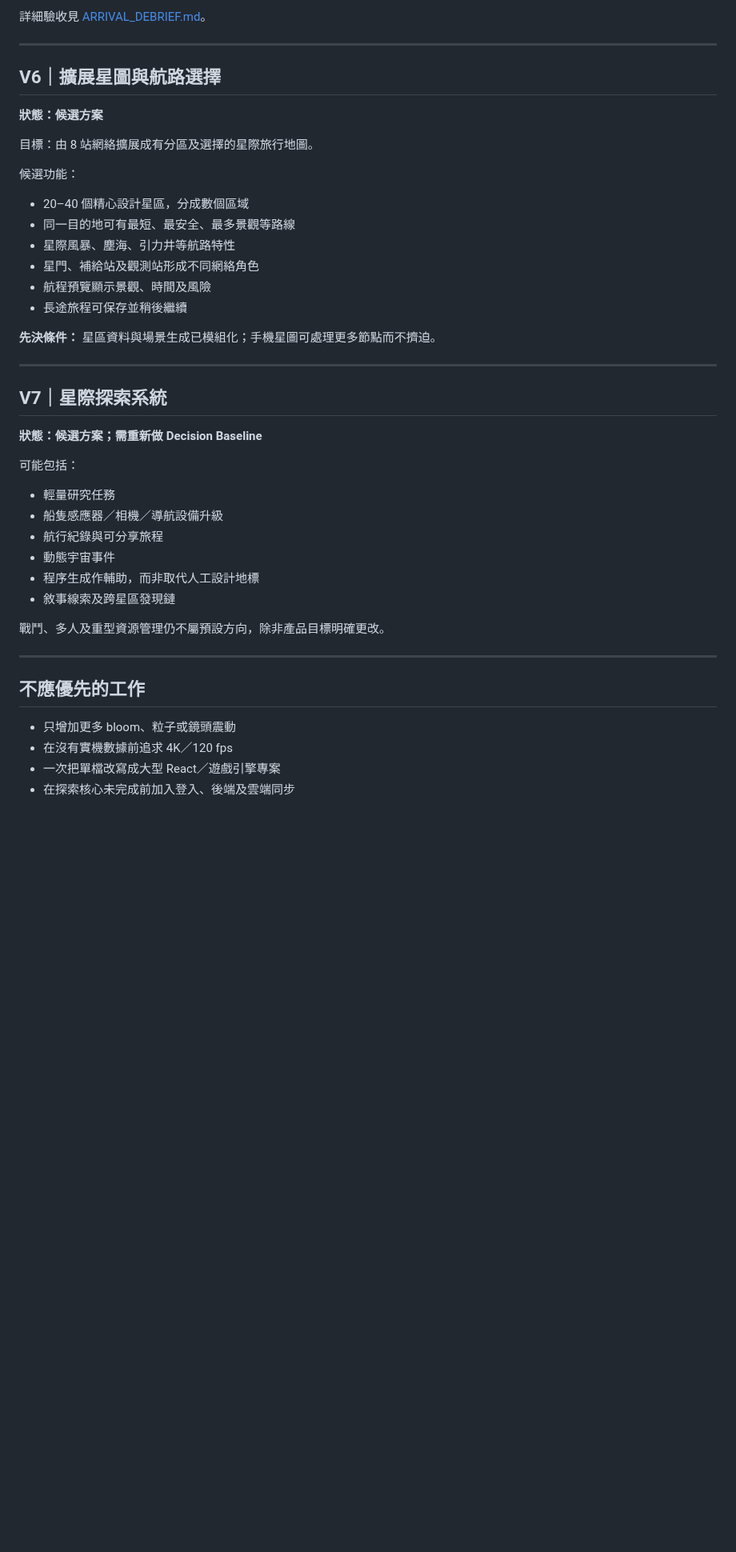
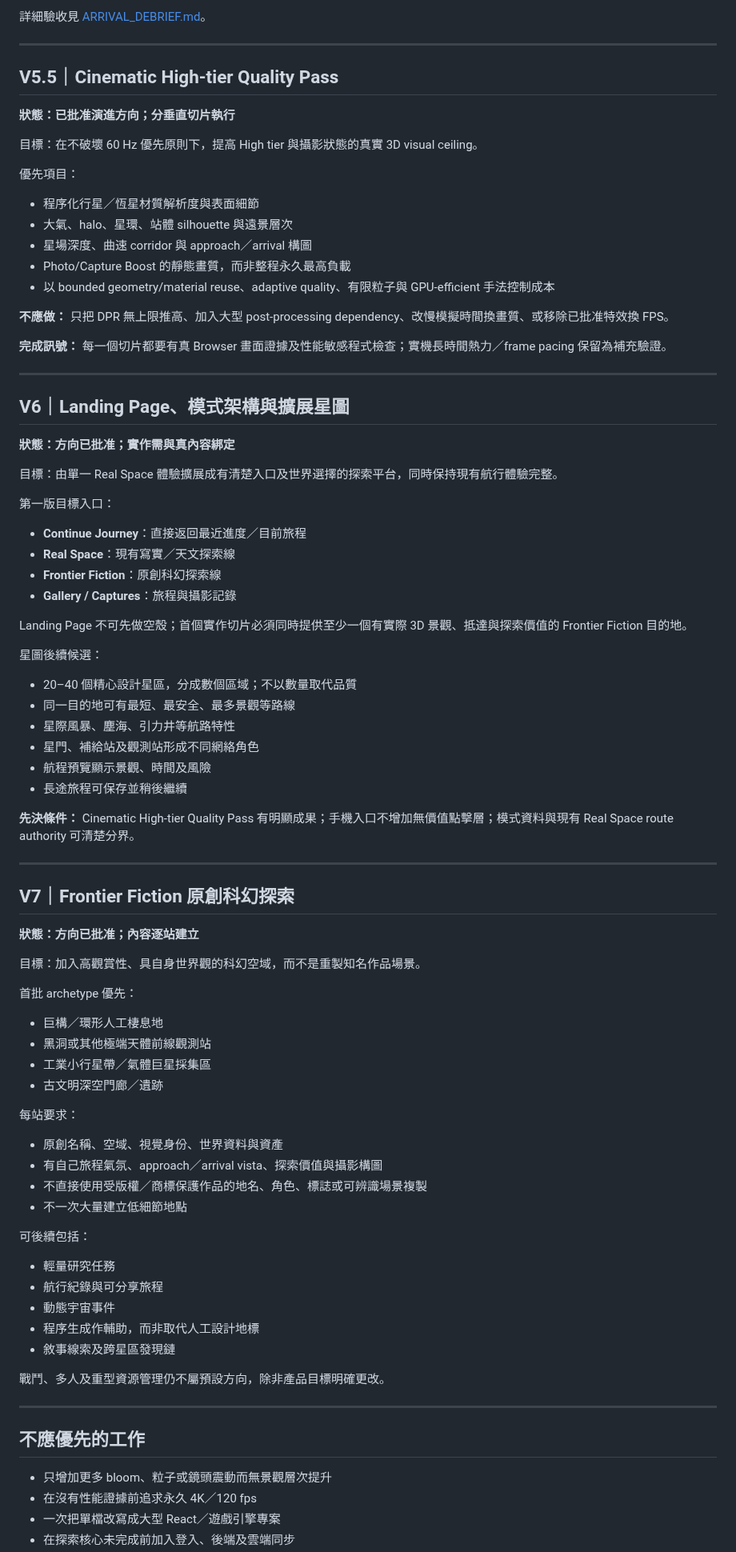
Before and after one commit to kenchan-pixel/stellar-wrap, a Markdown page: docs/ROADMAP.md, the part around one of its changes. Shown at 80% size. Drawn GitHub-style; blank space fills up the shorter version.

Commit message:
Align capture quality testing and roadmap

```diff
--- a/docs/ROADMAP.md
+++ b/docs/ROADMAP.md
@@ -117,33 +128,77 @@
 
 ---
 
-## V6｜擴展星圖與航路選擇
+## V5.5｜Cinematic High-tier Quality Pass
 
-**狀態：候選方案**
+**狀態：已批准演進方向；分垂直切片執行**
 
-目標：由 8 站網絡擴展成有分區及選擇的星際旅行地圖。
+目標：在不破壞 60 Hz 優先原則下，提高 High tier 與攝影狀態的真實 3D visual ceiling。
 
-候選功能：
+優先項目：
 
-- 20–40 個精心設計星區，分成數個區域
+- 程序化行星／恆星材質解析度與表面細節
+- 大氣、halo、星環、站體 silhouette 與遠景層次
+- 星場深度、曲速 corridor 與 approach／arrival 構圖
+- Photo/Capture Boost 的靜態畫質，而非整程永久最高負載
+- 以 bounded geometry/material reuse、adaptive quality、有限粒子與 GPU-efficient 手法控制成本
+
+**不應做：** 只把 DPR 無上限推高、加入大型 post-processing dependency、改慢模擬時間換畫質、或移除已批准特效換 FPS。
+
+**完成訊號：** 每一個切片都要有真 Browser 畫面證據及性能敏感程式檢查；實機長時間熱力／frame pacing 保留為補充驗證。
+
+---
+
+## V6｜Landing Page、模式架構與擴展星圖
+
+**狀態：方向已批准；實作需與真內容綁定**
+
+目標：由單一 Real Space 體驗擴展成有清楚入口及世界選擇的探索平台，同時保持現有航行體驗完整。
+
+第一版目標入口：
+
+- **Continue Journey**：直接返回最近進度／目前旅程
+- **Real Space**：現有寫實／天文探索線
+- **Frontier Fiction**：原創科幻探索線
+- **Gallery / Captures**：旅程與攝影記錄
+
+Landing Page 不可先做空殼；首個實作切片必須同時提供至少一個有實際 3D 景觀、抵達與探索價值的 Frontier Fiction 目的地。
+
+星圖後續候選：
+
+- 20–40 個精心設計星區，分成數個區域；不以數量取代品質
 - 同一目的地可有最短、最安全、最多景觀等路線
 - 星際風暴、塵海、引力井等航路特性
 - 星門、補給站及觀測站形成不同網絡角色
 - 航程預覽顯示景觀、時間及風險
 - 長途旅程可保存並稍後繼續
 
-**先決條件：** 星區資料與場景生成已模組化；手機星圖可處理更多節點而不擠迫。
+**先決條件：** Cinematic High-tier Quality Pass 有明顯成果；手機入口不增加無價值點擊層；模式資料與現有 Real Space route authority 可清楚分界。
 
 ---
 
-## V7｜星際探索系統
+## V7｜Frontier Fiction 原創科幻探索
 
-**狀態：候選方案；需重新做 Decision Baseline**
+**狀態：方向已批准；內容逐站建立**
 
-可能包括：
+目標：加入高觀賞性、具自身世界觀的科幻空域，而不是重製知名作品場景。
+
+首批 archetype 優先：
+
+- 巨構／環形人工棲息地
+- 黑洞或其他極端天體前線觀測站
+- 工業小行星帶／氣體巨星採集區
+- 古文明深空門廊／遺跡
+
+每站要求：
+
+- 原創名稱、空域、視覺身份、世界資料與資產
+- 有自己旅程氣氛、approach／arrival vista、探索價值與攝影構圖
+- 不直接使用受版權／商標保護作品的地名、角色、標誌或可辨識場景複製
+- 不一次大量建立低細節地點
+
+可後續包括：
 
 - 輕量研究任務
-- 船隻感應器／相機／導航設備升級
 - 航行紀錄與可分享旅程
 - 動態宇宙事件
 - 程序生成作輔助，而非取代人工設計地標
@@ -155,7 +210,7 @@
 
 ## 不應優先的工作
 
-- 只增加更多 bloom、粒子或鏡頭震動
-- 在沒有實機數據前追求 4K／120 fps
+- 只增加更多 bloom、粒子或鏡頭震動而無景觀層次提升
+- 在沒有性能證據前追求永久 4K／120 fps
 - 一次把單檔改寫成大型 React／遊戲引擎專案
 - 在探索核心未完成前加入登入、後端及雲端同步
```
Also changed, not shown: other parts of docs/ROADMAP.md (+34 -22 lines), docs/TESTING.md (+14 -11 lines).
